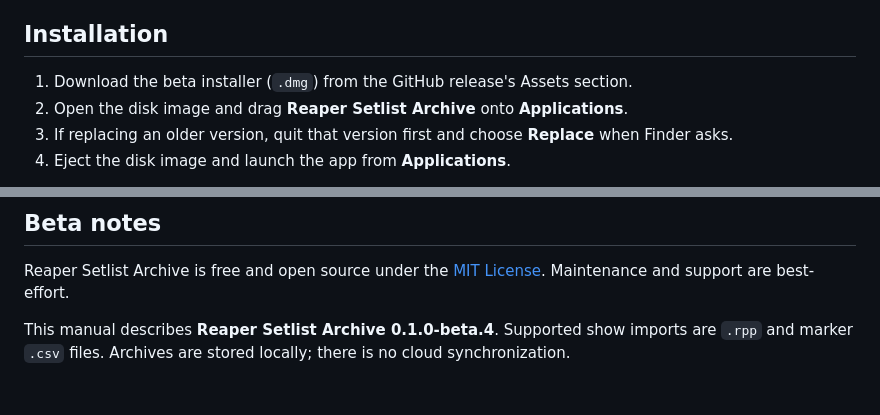
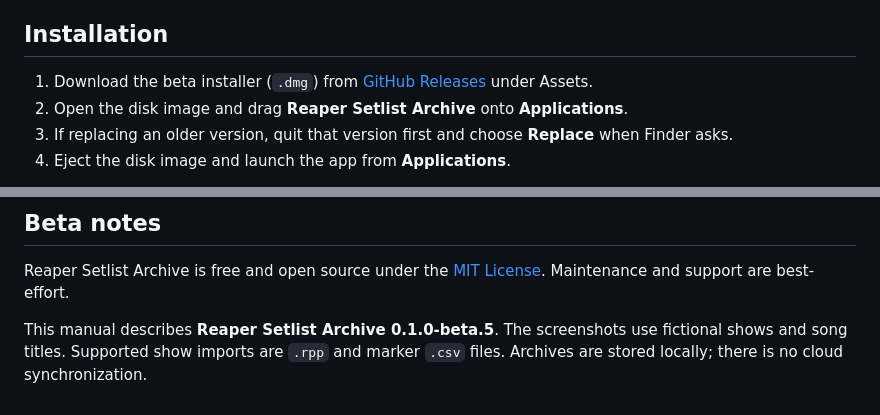
Before and after one commit to elisavoielevac/Setlist-Archive, a Markdown page: USER_MANUAL.md, 2 parts joined by grey strips. Rendered like a GitHub page.

```diff
--- a/USER_MANUAL.md
+++ b/USER_MANUAL.md
@@ -12,7 +12,7 @@ The universal macOS build contains Apple Silicon and Intel executables. Beta.4 p
 
 ## Installation
 
-1. Download the beta installer (`.dmg`) from the GitHub release's Assets section.
+1. Download the beta installer (`.dmg`) from [GitHub Releases](https://github.com/elisavoielevac/Setlist-Archive/releases) under Assets.
 2. Open the disk image and drag **Reaper Setlist Archive** onto **Applications**.
 3. If replacing an older version, quit that version first and choose **Replace** when Finder asks.
 4. Eject the disk image and launch the app from **Applications**.
@@ -192,4 +196,4 @@ To bring one back into the app, use **Archive actions → Manage archives → Im
 
 Reaper Setlist Archive is free and open source under the [MIT License](LICENSE). Maintenance and support are best-effort.
 
-This manual describes **Reaper Setlist Archive 0.1.0-beta.4**. Supported show imports are `.rpp` and marker `.csv` files. Archives are stored locally; there is no cloud synchronization.
+This manual describes **Reaper Setlist Archive 0.1.0-beta.5**. The screenshots use fictional shows and song titles. Supported show imports are `.rpp` and marker `.csv` files. Archives are stored locally; there is no cloud synchronization.
```
Also changed, not shown: other parts of USER_MANUAL.md (+4 -0 lines), README.md (+4 -6 lines), RELEASE_NOTES.md (+10 -0 lines), docs/screenshots/dark-shows.png (added), docs/screenshots/dark-stats.png (added), 5 other files.
